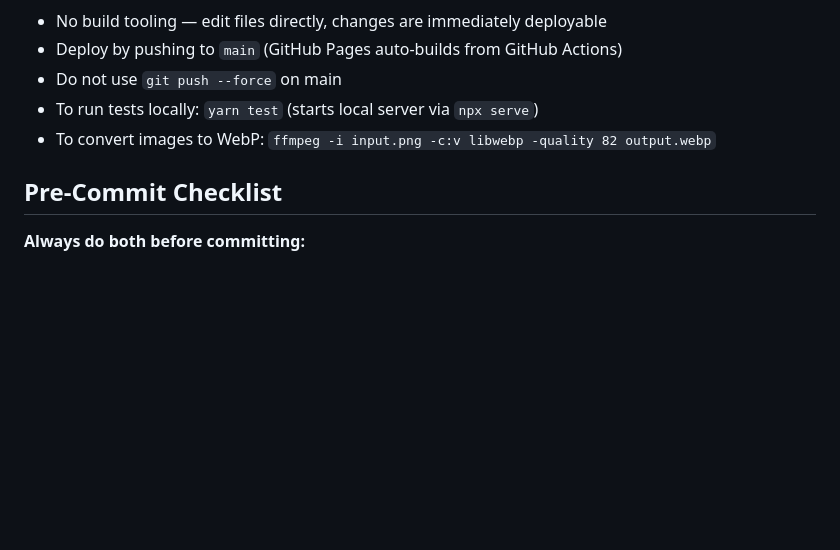
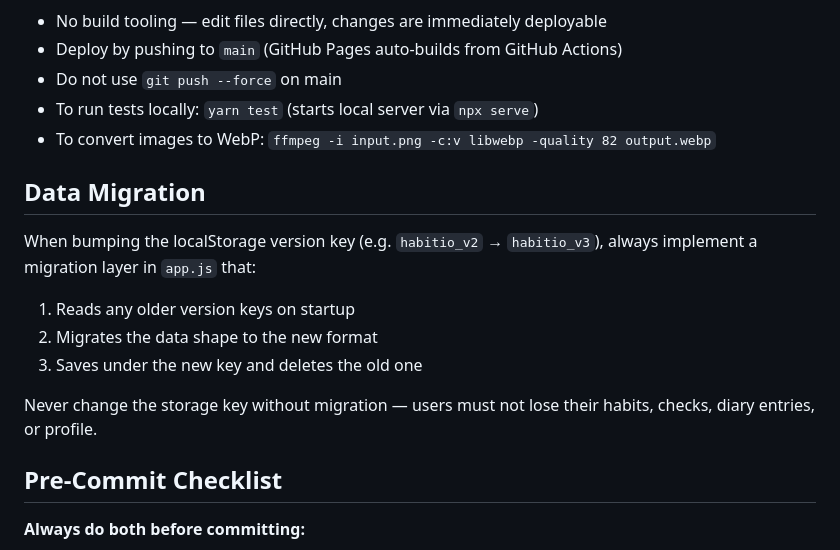
Before and after one commit to RafalSladek/habitio, a Markdown page: CLAUDE.md, the part around the change. Drawn GitHub-style; blank space fills up the shorter version.

Commit message:
docs: add data migration rule to CLAUDE.md
Co-Authored-By: Claude Sonnet 4.6 <noreply@anthropic.com>

```diff
--- a/CLAUDE.md
+++ b/CLAUDE.md
@@ -65,6 +65,15 @@ GitHub Actions (`.github/workflows/playwright.yml`):
 - To run tests locally: `yarn test` (starts local server via `npx serve`)
 - To convert images to WebP: `ffmpeg -i input.png -c:v libwebp -quality 82 output.webp`
 
+## Data Migration
+
+When bumping the localStorage version key (e.g. `habitio_v2` → `habitio_v3`), always implement a migration layer in `app.js` that:
+1. Reads any older version keys on startup
+2. Migrates the data shape to the new format
+3. Saves under the new key and deletes the old one
+
+Never change the storage key without migration — users must not lose their habits, checks, diary entries, or profile.
+
 ## Pre-Commit Checklist
 
 **Always do both before committing:**
```
